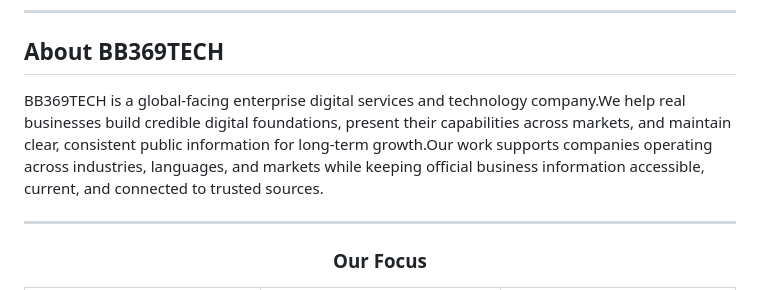
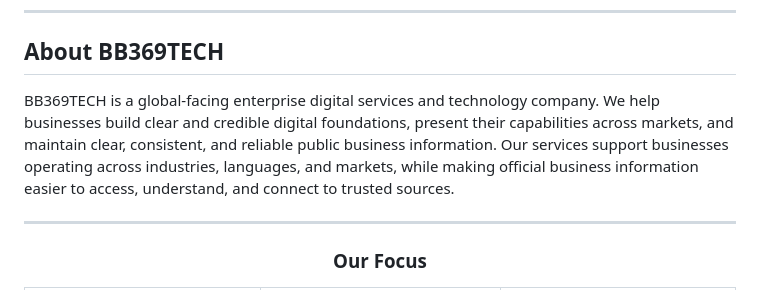
Before and after one commit to bb369tech/bb369tech-corporate-website, a Markdown page: README.md, the part around the change. Rendered like a GitHub page.

Commit message:
Improve clarity of BB369TECH description in README
Revised the description of BB369TECH for clarity and readability.

```diff
--- a/README.md
+++ b/README.md
@@ -15,7 +15,7 @@
 
 ## About BB369TECH
 
-BB369TECH is a global-facing enterprise digital services and technology company.We help real businesses build credible digital foundations, present their capabilities across markets, and maintain clear, consistent public information for long-term growth.Our work supports companies operating across industries, languages, and markets while keeping official business information accessible, current, and connected to trusted sources.
+BB369TECH is a global-facing enterprise digital services and technology company. We help businesses build clear and credible digital foundations, present their capabilities across markets, and maintain clear, consistent, and reliable public business information. Our services support businesses operating across industries, languages, and markets, while making official business information easier to access, understand, and connect to trusted sources.
 
 ---
 
```
